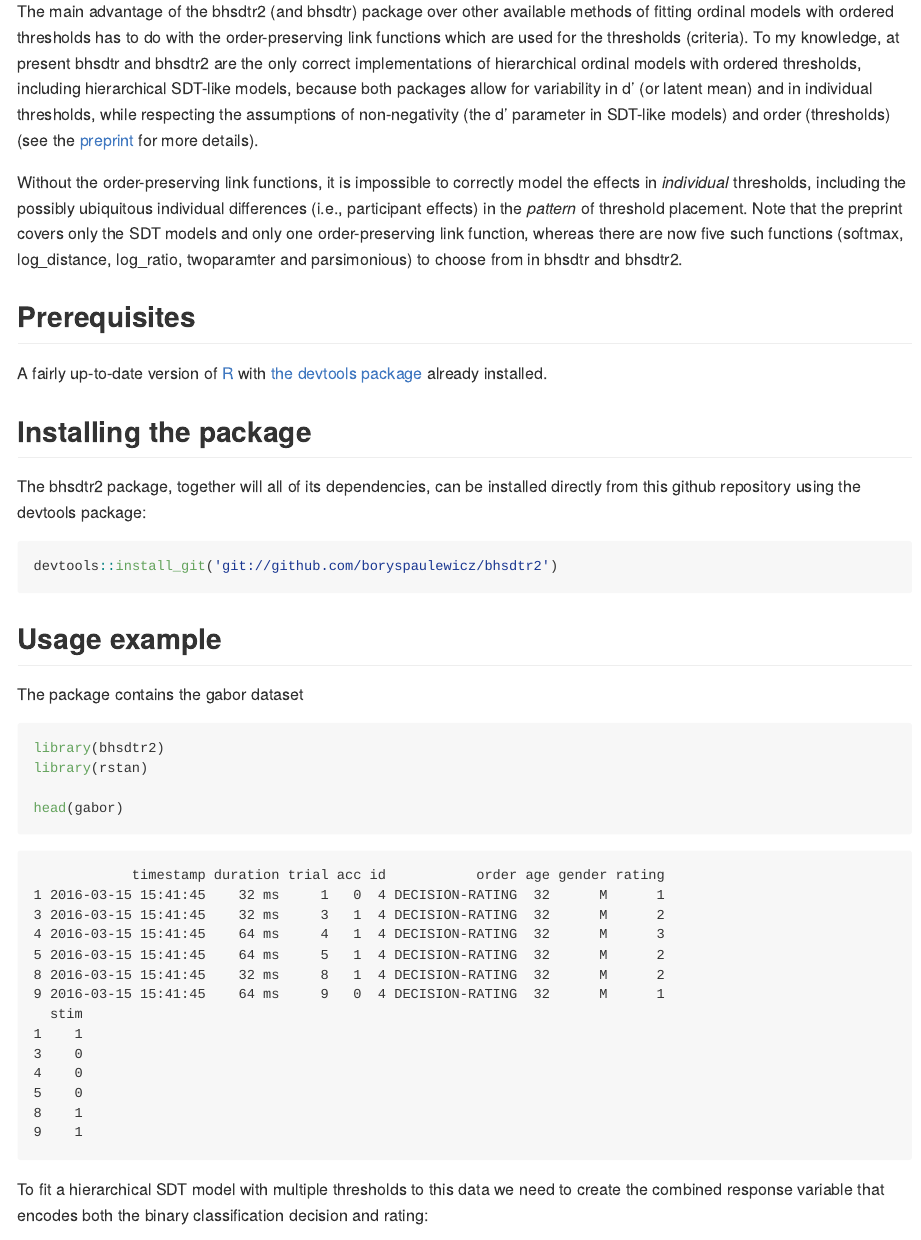
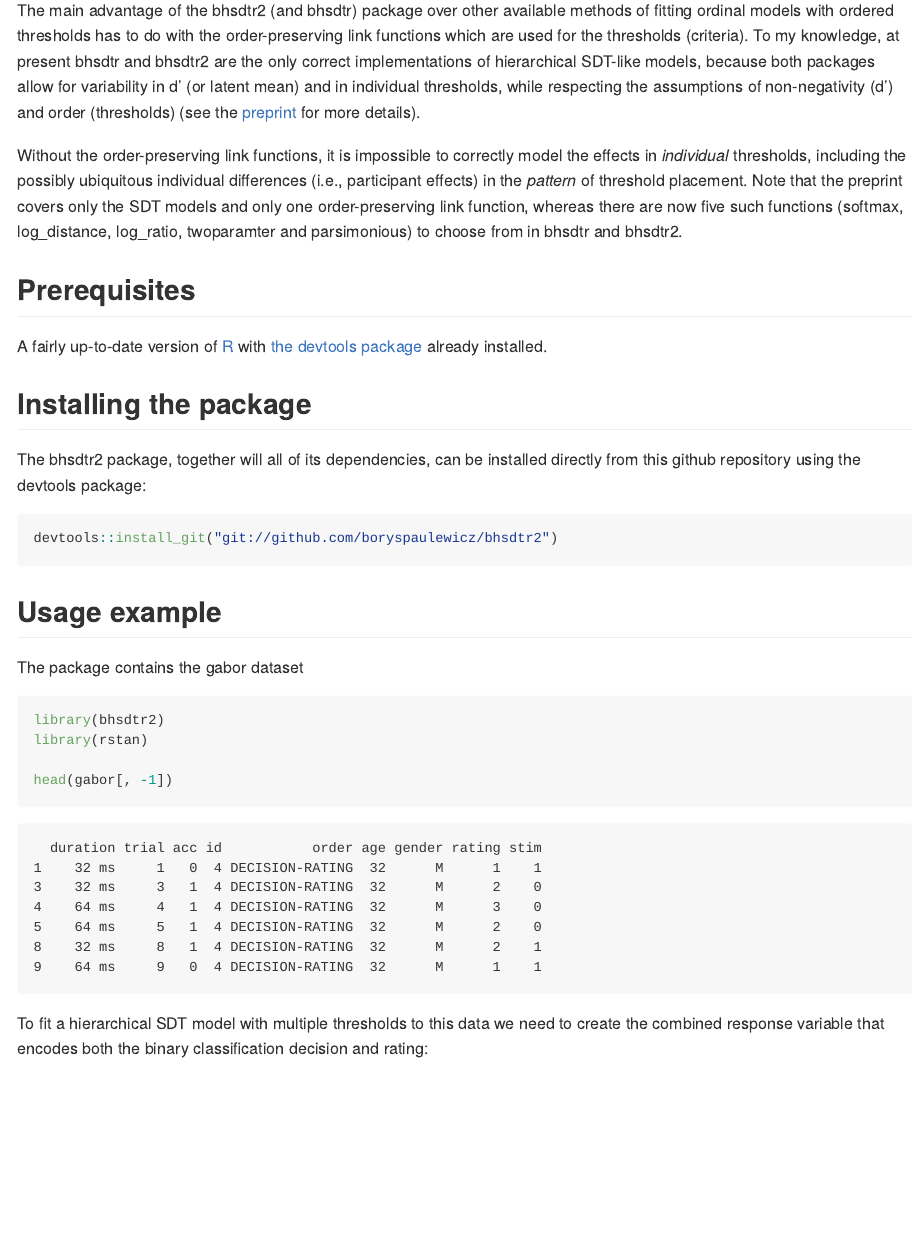
Before and after one commit to boryspaulewicz/bhsdtr2, an R Markdown document (Readme.Rmd): the page in a window 1100 px wide, from 860 px down. Rendered offline with R 4.5, knitr and Pandoc, with nearby package versions; some code elsewhere in the file could not run offline.

Commit message:
formatting

````diff
--- a/Readme.Rmd
+++ b/Readme.Rmd
@@ -69,12 +70,10 @@
 available methods of fitting ordinal models with ordered thresholds
 has to do with the order-preserving link functions which are used for
 the thresholds (criteria). To my knowledge, at present bhsdtr and
-bhsdtr2 are the only correct implementations of hierarchical ordinal
-models with ordered thresholds, including hierarchical SDT-like
+bhsdtr2 are the only correct implementations of hierarchical SDT-like
 models, because both packages allow for variability in d' (or latent
 mean) and in individual thresholds, while respecting the assumptions
-of non-negativity (the d' parameter in SDT-like models) and order
-(thresholds) (see the
+of non-negativity (d') and order (thresholds) (see the
 [preprint](http://dx.doi.org/10.23668/psycharchives.2725) for more
 details).
 
@@ -112,7 +111,7 @@
 library(bhsdtr2)
 library(rstan)
 
-head(gabor)
+head(gabor[,-1])
 ```
 
 To fit a hierarchical SDT model with multiple thresholds to this data
````
Also changed, not shown: Figs/unnamed-chunk-14-1.svg, Figs/unnamed-chunk-15-1.svg, Readme.md, Readme.Rmd (9 more changed lines).
